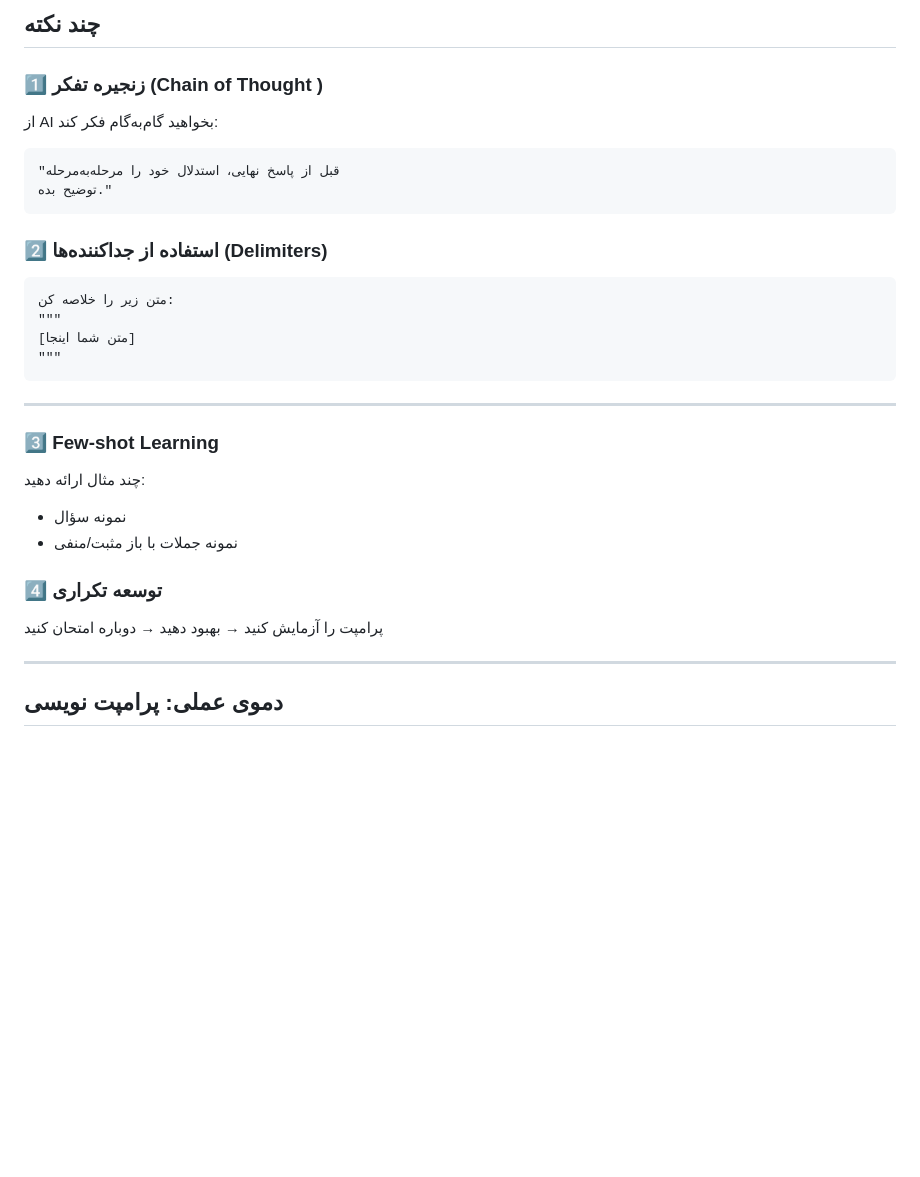
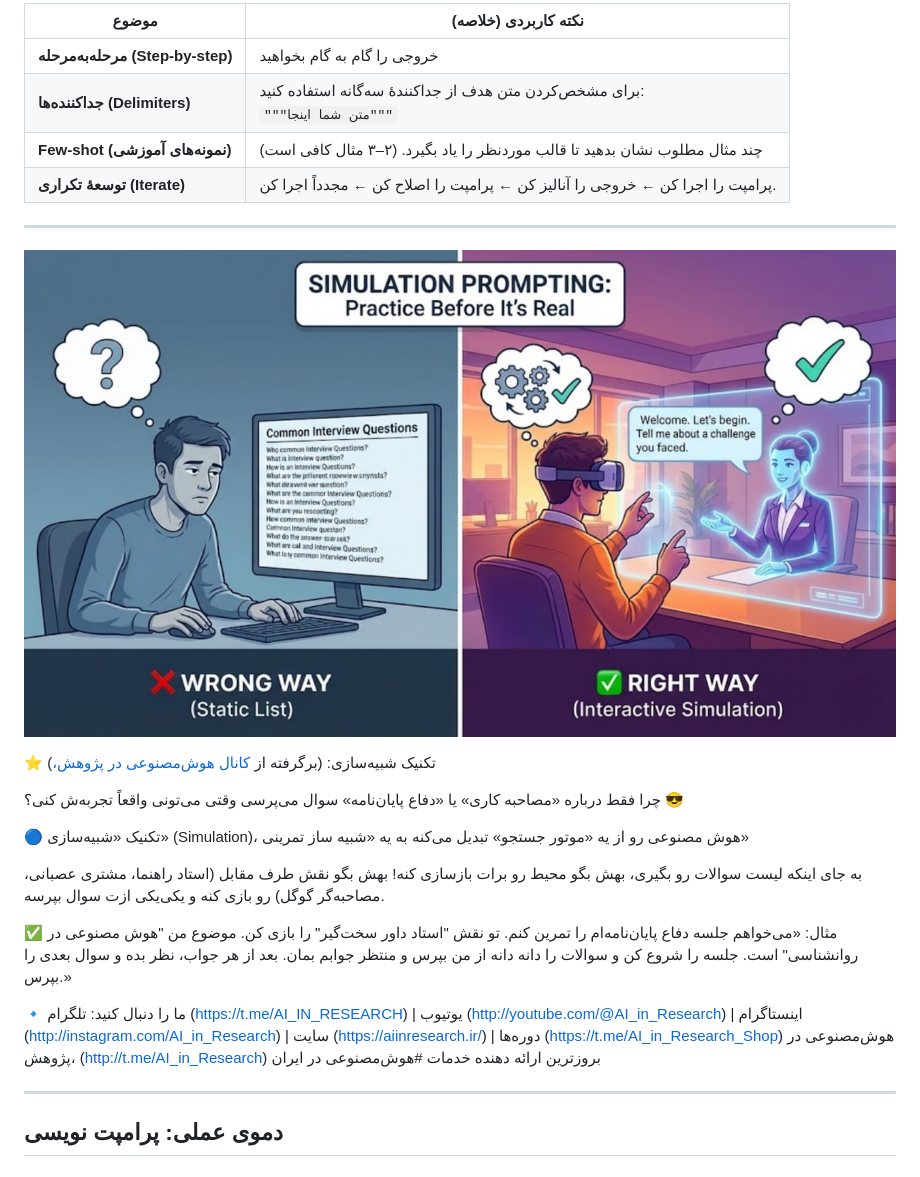
Before and after one commit to mamintoosi-cs/Research-In-AI-Age, a Markdown page: README.md, the part around the change printed below. Drawn GitHub-style; pictures changed too: img/simulation.jpg (added); blank space fills up the shorter version.

````diff
--- a/README.md
+++ b/README.md
@@ -721,37 +744,34 @@ https://movieflow.ai/signup?inviteCode=ZCKDT14H
 
-## چند نکته
+| موضوع | نکته کاربردی (خلاصه) |
+|------|----------------------|
+| **مرحله‌به‌مرحله (Step-by-step)** |خروجی را گام به گام بخواهید |
+| **جداکننده‌ها (Delimiters)** | برای مشخص‌کردن متن هدف از جداکنندهٔ سه‌گانه استفاده کنید: <br>```"""متن شما اینجا"""``` |
+| **Few-shot (نمونه‌های آموزشی)** | چند مثال مطلوب نشان بدهید  تا قالب موردنظر را یاد بگیرد. (۲–۳ مثال کافی است) |
+| **توسعهٔ تکراری (Iterate)** | پرامپت را اجرا کن ← خروجی را آنالیز کن ← پرامپت را اصلاح کن ← مجدداً اجرا کن. |
 
-### 1️⃣ **زنجیره تفکر (Chain of Thought )**
 
-از AI بخواهید گام‌به‌گام فکر کند:
-
-```
-"قبل از پاسخ نهایی، استدلال خود را مرحله‌به‌مرحله
-توضیح بده."
-```
-
-### 2️⃣ **استفاده از جداکننده‌ها (Delimiters)**
-
-```
-متن زیر را خلاصه کن:
-"""
-[متن شما اینجا]
-"""
-```
 
 ---
 
-### 3️⃣ **Few-shot Learning**
+![bg opacity:0.2](img/simulation.jpg)
 
-چند مثال ارائه دهید:
+⭐ تکنیک شبیه‌سازی: (برگرفته از [کانال  هوش‌مصنوعی در پژوهش،](http://t.me/ai_in_research))
 
-- نمونه سؤال
-- نمونه جملات با باز مثبت/منفی
+چرا فقط درباره «مصاحبه کاری» یا «دفاع پایان‌نامه» سوال می‌پرسی وقتی می‌تونی واقعاً تجربه‌ش کنی؟ 😎
 
+🔵 تکنیک «شبیه‌سازی» (Simulation)، هوش مصنوعی رو از یه «موتور جستجو» تبدیل می‌کنه به یه «شبیه ساز تمرینی»
 
-### 4️⃣ **توسعه تکراری**
+به جای اینکه لیست سوالات رو بگیری، بهش بگو محیط رو برات بازسازی کنه! بهش بگو نقش طرف مقابل (استاد راهنما، مشتری عصبانی، مصاحبه‌گر گوگل) رو بازی کنه و یکی‌یکی ازت سوال بپرسه.
 
-پرامپت را آزمایش کنید → بهبود دهید → دوباره امتحان کنید
+<!-- ❌ روش غلط (متنی):
+«سوالات رایج در جلسه دفاع پایان‌نامه ارشد روانشناسی چیست؟» (نتیجه: یه لیست خشک و خالی که فقط می‌خونی.) -->
+
+✅ مثال:
+«می‌خواهم جلسه دفاع پایان‌نامه‌ام را تمرین کنم. تو نقش "استاد داور سخت‌گیر" را بازی کن. موضوع من "هوش مصنوعی در روانشناسی" است. جلسه را شروع کن و سوالات را دانه دانه از من بپرس و منتظر جوابم بمان. بعد از هر جواب، نظر بده و سوال بعدی را بپرس.»
+
+🔹 ما را دنبال کنید:
+تلگرام (https://t.me/AI_IN_RESEARCH) | یوتیوب (http://youtube.com/@AI_in_Research) | اینستاگرام (http://instagram.com/AI_in_Research) | سایت (https://aiinresearch.ir/) | دوره‌ها (https://t.me/AI_in_Research_Shop)
+ هوش‌مصنوعی در پژوهش، (http://t.me/AI_in_Research) بروزترین ارائه دهنده خدمات #هوش‌مصنوعی در ایران
 
 ---
 
````
Also changed, not shown: other parts of README.md (+31 -8 lines), img/jupyter-book-tutorial.png (added).
